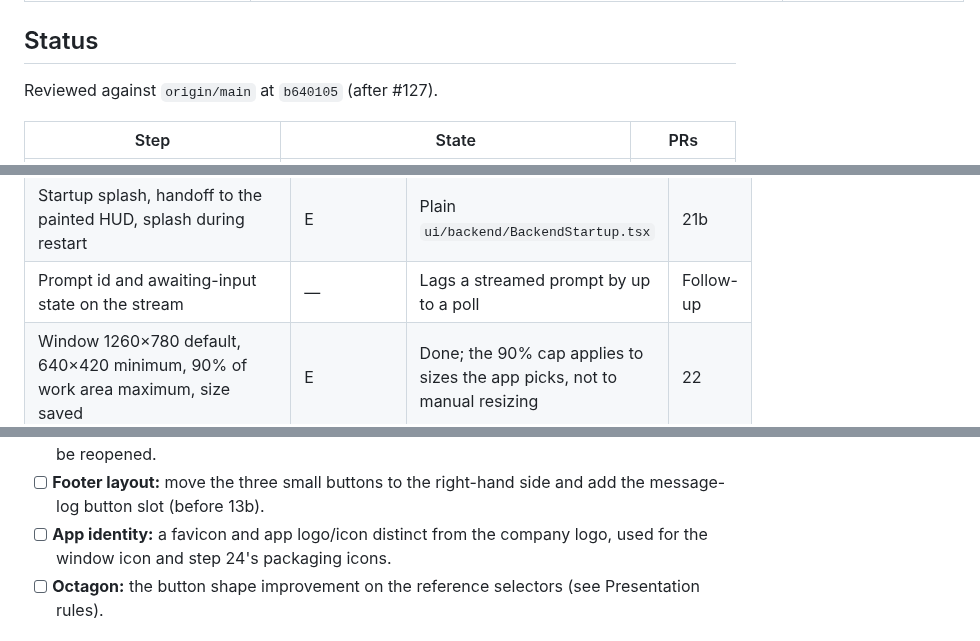
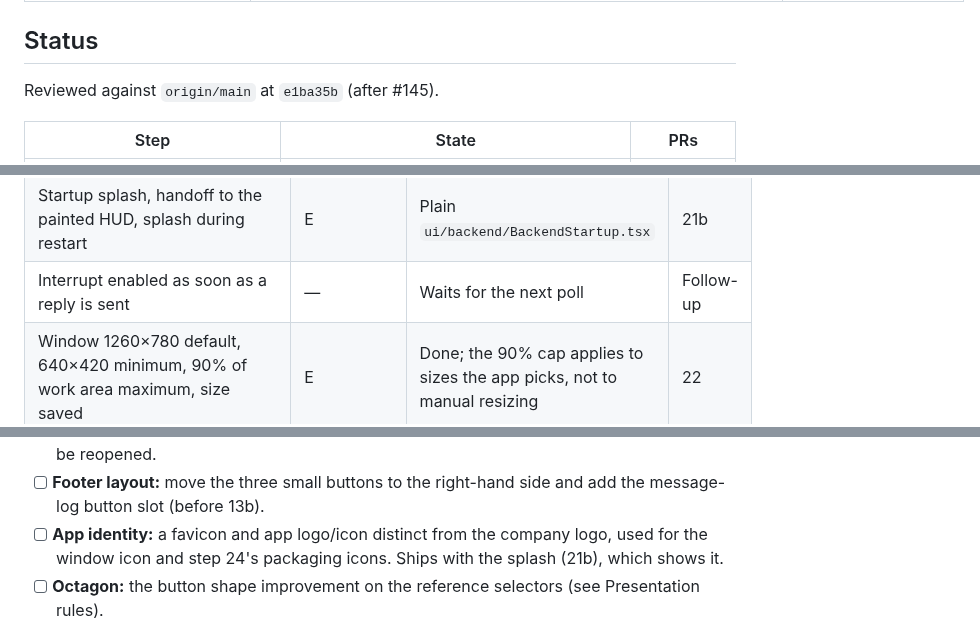
Before and after one commit to Tachion-Oy/robozium, a Markdown page: docs/plans/desktop-roadmap.md, 3 parts joined by grey strips. GitHub-like rendering.

```diff
--- a/docs/plans/desktop-roadmap.md
+++ b/docs/plans/desktop-roadmap.md
@@ -35,7 +35,7 @@ application's CSS, which was tuned by hand over weeks.
 
 ## Status
 
-Reviewed against `origin/main` at `b640105` (after #127).
+Reviewed against `origin/main` at `e1ba35b` (after #145).
 
 | Step | State | PRs |
 | --- | --- | --- |
@@ -94,7 +92,7 @@ the PR that closes it.
 | Dependencies panel: sort, Check now, copy diagnostic | E, W | Done (#126) | 19 |
 | Backend restart/recreate (`BackendControls`) | E | Done (#126) | 19 |
 | Startup splash, handoff to the painted HUD, splash during restart | E | Plain `ui/backend/BackendStartup.tsx` | 21b |
-| Prompt id and awaiting-input state on the stream | — | Lags a streamed prompt by up to a poll | Follow-up |
+| Interrupt enabled as soon as a reply is sent | — | Waits for the next poll | Follow-up |
 | Window 1260×780 default, 640×420 minimum, 90% of work area maximum, size saved | E | Done; the 90% cap applies to sizes the app picks, not to manual resizing | 22 |
 | Zoom ±0.1 within 0.5–3, saved | E | Done | 22 |
 | Second-instance focus | E | Done | 22 |
@@ -265,7 +261,8 @@ Step 27 checklist (append further small findings here):
 - [ ] **Footer layout:** move the three small buttons to the right-hand side
   and add the message-log button slot (before 13b).
 - [ ] **App identity:** a favicon and app logo/icon distinct from the company
-  logo, used for the window icon and step 24's packaging icons.
+  logo, used for the window icon and step 24's packaging icons. Ships with
+  the splash (21b), which shows it.
 - [ ] **Octagon:** the button shape improvement on the reference selectors
   (see Presentation rules).
 
```
Also changed, not shown: other parts of docs/plans/desktop-roadmap.md (+21 -25 lines).
